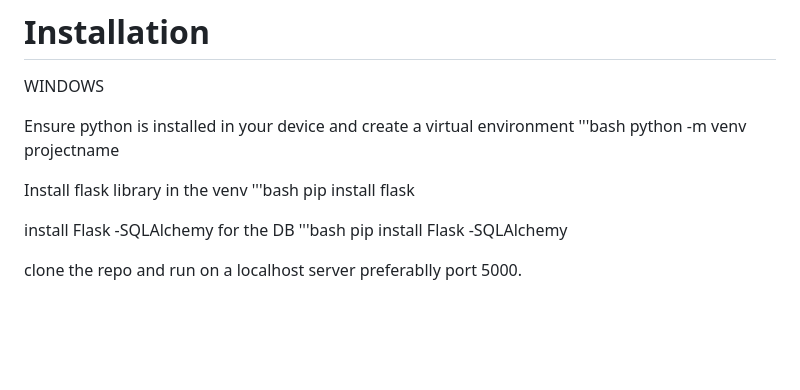
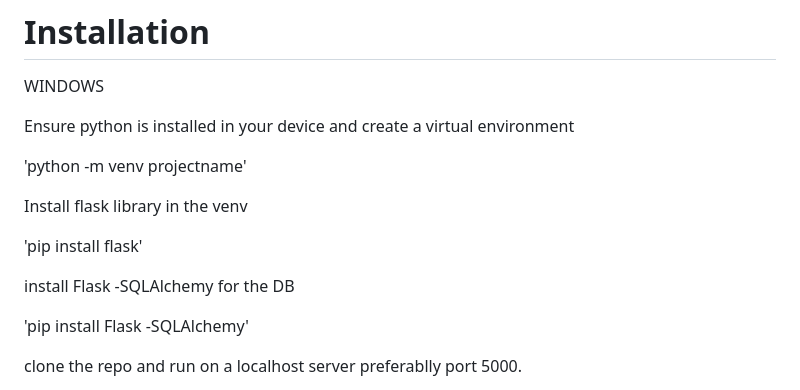
Before and after one commit to Wuodmadam/CEMA-, a Markdown page: README.md, the part around the change printed below. GitHub-like rendering; blank space fills up the shorter version.

Commit message:
Demonstrative snnipets in readme file

```diff
--- a/README.md
+++ b/README.md
@@ -12,16 +12,16 @@ enroll them to programs ,search for clients ,and view profiles of the enrolled c
 WINDOWS
 
 Ensure python is installed in your device and create a virtual environment
-'''bash
-python -m venv projectname
+
+'python -m venv projectname'
 
 Install flask library in the venv
-'''bash
-pip install flask
+
+'pip install flask'
 
 install  Flask -SQLAlchemy for the DB
-'''bash
-pip install Flask -SQLAlchemy
+
+'pip install Flask -SQLAlchemy'
 
 clone the repo and run on a localhost server preferablly port 5000.
 
```
Also changed, not shown: other parts of README.md (+2 -2 lines).
